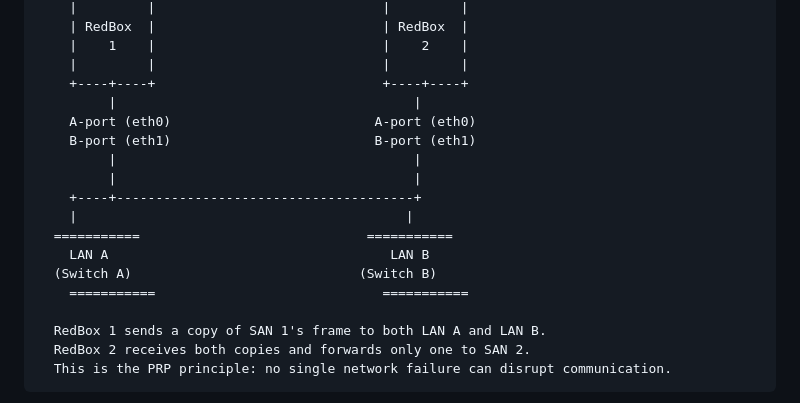
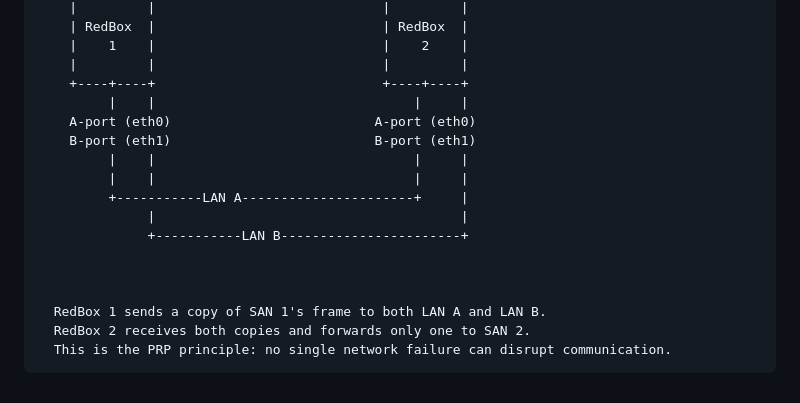
Before and after one commit to grymme/prp-sim, a Markdown page: README.md, the part around the change. GitHub-like rendering.

Commit message:
Fix for Example topology / Henrik

```diff
--- a/README.md
+++ b/README.md
@@ -172,17 +172,16 @@ A typical PRP deployment uses a RedBox on each side to bridge two SANs across tw
     |    1    |                             |    2    |
     |         |                             |         |
     +----+----+                             +----+----+
-         |                                      |
+         |    |                                 |     |
     A-port (eth0)                          A-port (eth0)
     B-port (eth1)                          B-port (eth1)
-         |                                      |
-         |                                      |
-    +----+--------------------------------------+
-    |                                          |
-  ===========                             ===========
-    LAN A                                    LAN B
-  (Switch A)                             (Switch B)
-    ===========                             ===========
+         |    |                                 |     |
+         |    |                                 |     |
+         +-----------LAN A----------------------+     |
+              |                                       |
+              +-----------LAN B-----------------------+
+
+
 
   RedBox 1 sends a copy of SAN 1's frame to both LAN A and LAN B.
   RedBox 2 receives both copies and forwards only one to SAN 2.
```
